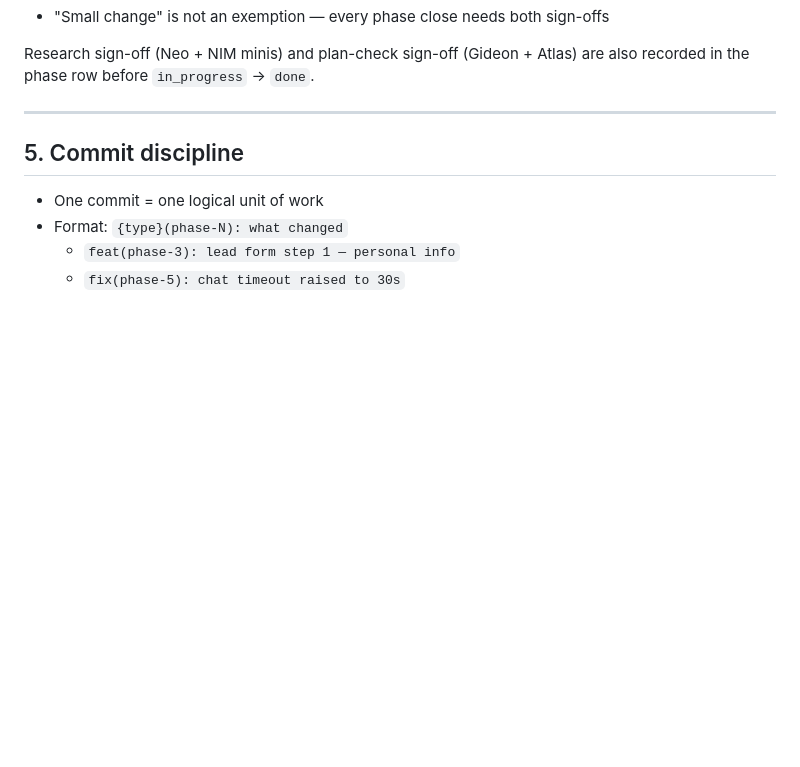
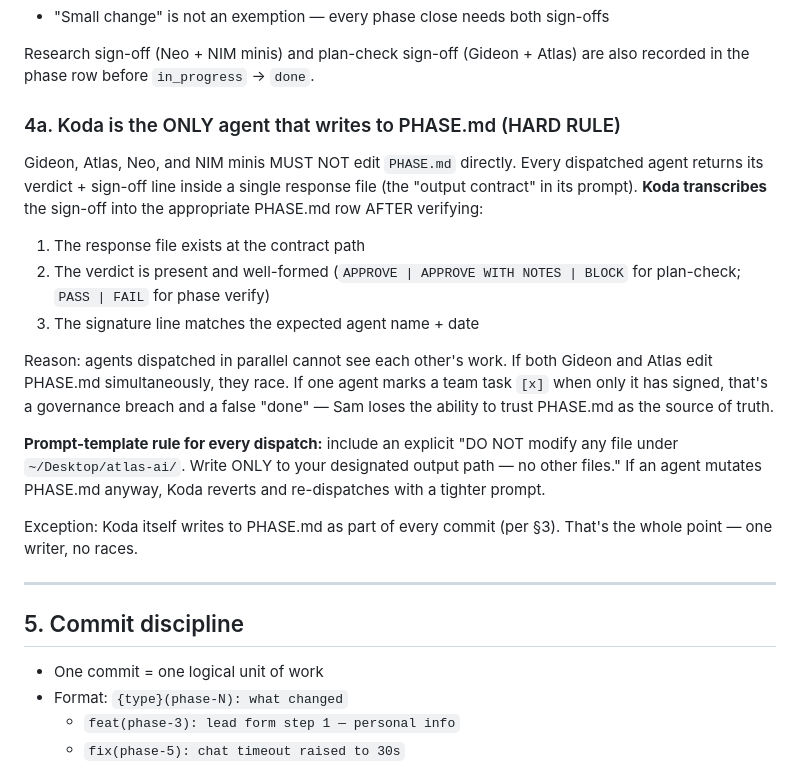
Before and after one commit to SamDev1303/app-pathway-ai, a Markdown page: CLAUDE.md, the part around the change. Rendered like a GitHub page; blank space fills up the shorter version.

Commit message:
fix(phase-0): lock PHASE.md writes to Koda + §4a rule + transcribe Atlas plan-check
During the first plan-check dispatch Atlas (Gemini yolo mode) proactively
edited PHASE.md — flipped the shared [ ] Gideon+Atlas team task to [x]
(premature; Gideon hadn't signed yet) and wrote "Atlas 2026-04-16" into
the sign-off cell directly. This is a governance breach: in parallel
dispatch, if both agents mutate the same file they race, and partial
signatures create false "done" states.

Fix:
- Revert Atlas' direct edits to PHASE.md
- Add CLAUDE.md §4a — PHASE.md is Koda-write-only. Agents return verdicts
  in response files; Koda transcribes after verifying the file + verdict
  + signature line. Exception: Koda writes per §3 as part of every commit.
- Prompt-template rule: every dispatch must include "DO NOT modify any
  file under ~/Desktop/atlas-ai/. Write ONLY to your designated output
  path — no other files."
- Transcribe Atlas' APPROVE WITH NOTES verdict into PHASE.md P0 row
  citing the source file at org/reviews/2026-04-16-atlas-ai-p0-plan-check/atlas.md.

Atlas' plan-check verdict: APPROVE WITH NOTES. Key non-blocking notes:
P7 (mobile rebrand) should be pulled forward to avoid Play/App Store
review blocking ship; incomplete-lead retention TTL needed in P3; Supabase
region verification; document lead-scoring heuristic in SOURCECODE.md.

Gideon plan-check still pending — first dispatch went off-task (started
writing P1 seed code instead of reviewing). Killed; redispatch with
tightened prompt coming next.

Co-Authored-By: Claude Opus 4.6 (1M context) <noreply@anthropic.com>

```diff
--- a/CLAUDE.md
+++ b/CLAUDE.md
@@ -53,6 +53,20 @@ A phase moves from `in_progress` → `done` only when BOTH of these are present
 - "Small change" is not an exemption — every phase close needs both sign-offs
 
 Research sign-off (Neo + NIM minis) and plan-check sign-off (Gideon + Atlas) are also recorded in the phase row before `in_progress` → `done`.
+
+### 4a. Koda is the ONLY agent that writes to PHASE.md (HARD RULE)
+
+Gideon, Atlas, Neo, and NIM minis MUST NOT edit `PHASE.md` directly. Every dispatched agent returns its verdict + sign-off line inside a single response file (the "output contract" in its prompt). **Koda transcribes** the sign-off into the appropriate PHASE.md row AFTER verifying:
+
+1. The response file exists at the contract path
+2. The verdict is present and well-formed (`APPROVE | APPROVE WITH NOTES | BLOCK` for plan-check; `PASS | FAIL` for phase verify)
+3. The signature line matches the expected agent name + date
+
+Reason: agents dispatched in parallel cannot see each other's work. If both Gideon and Atlas edit PHASE.md simultaneously, they race. If one agent marks a team task `[x]` when only it has signed, that's a governance breach and a false "done" — Sam loses the ability to trust PHASE.md as the source of truth.
+
+**Prompt-template rule for every dispatch:** include an explicit "DO NOT modify any file under `~/Desktop/atlas-ai/`. Write ONLY to your designated output path — no other files." If an agent mutates PHASE.md anyway, Koda reverts and re-dispatches with a tighter prompt.
+
+Exception: Koda itself writes to PHASE.md as part of every commit (per §3). That's the whole point — one writer, no races.
 
 ---
 
```
Also changed, not shown: PHASE.md (+1 -1 lines).
